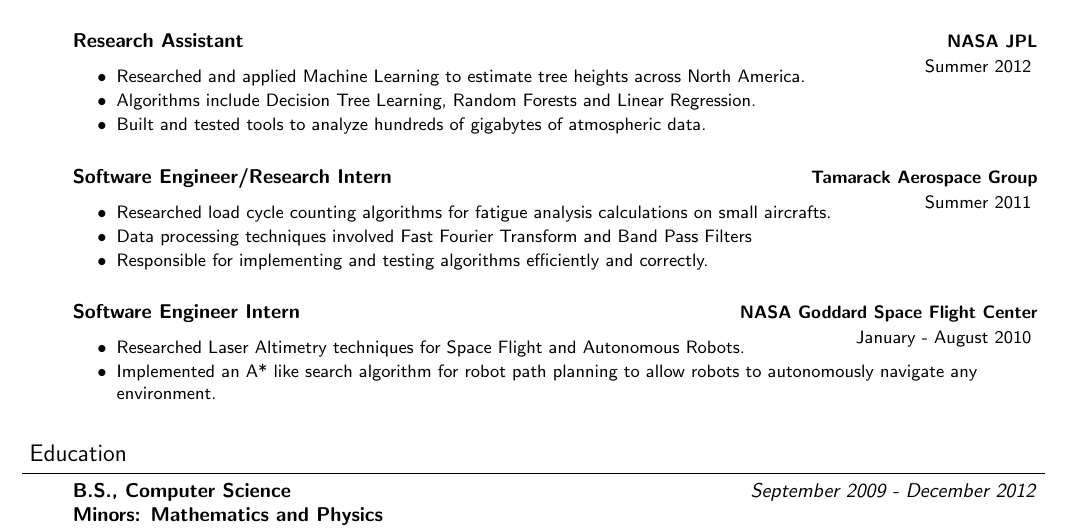
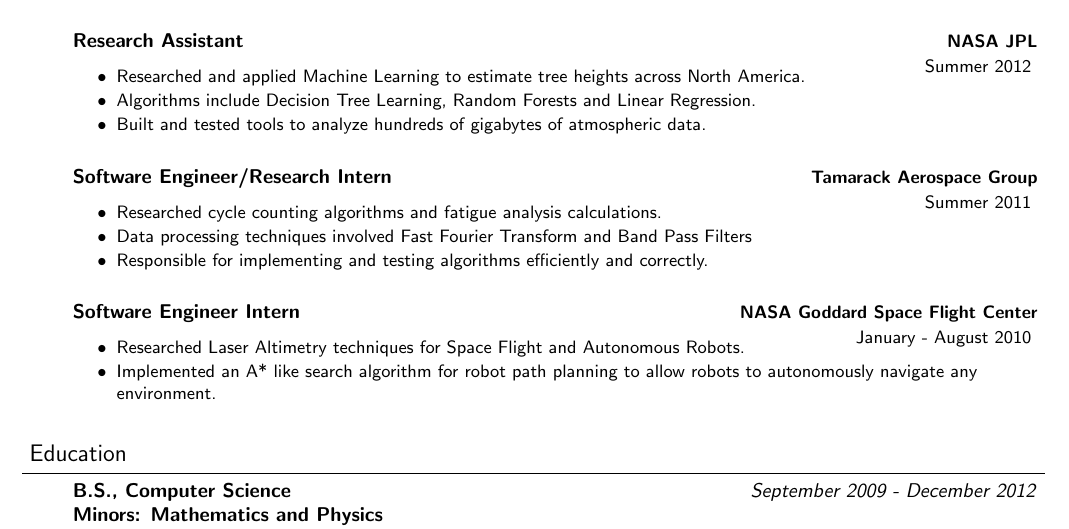
Before and after one commit to simlay/resume, a LaTeX CV (cv.tex): part of page 1 of 2, cut so that both start at the same text. Compiled offline with pdfLaTeX.

Commit message:
Reworded some lines

```diff
--- a/cv.tex
+++ b/cv.tex
@@ -154,7 +154,7 @@
     \end{jobdescriptionlist}
 
     \begin{jobdescriptionlist}{Software Engineer/Research Intern}{Tamarack Aerospace Group}{Summer 2011}
-        \item Researched load cycle counting algorithms for fatigue analysis calculations on small aircrafts.
+        \item Researched cycle counting algorithms and fatigue analysis calculations.
         \item Data processing techniques involved Fast Fourier Transform and Band Pass Filters
         \item Responsible for implementing and testing algorithms efficiently and correctly.
     \end{jobdescriptionlist}
```
